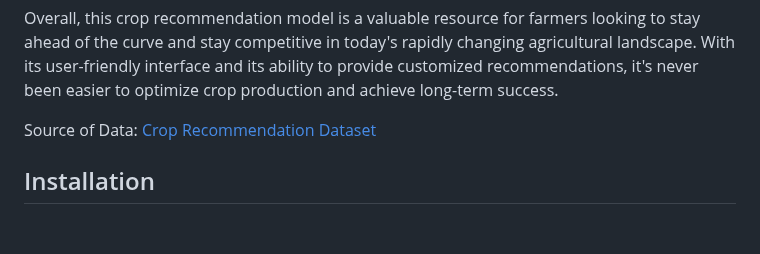
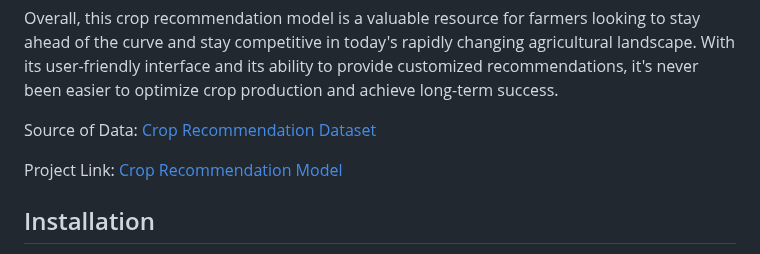
Before and after one commit to Arghya-Banerjee/Crop-Recommendation-ML, a Markdown page: README.md, the part around the change. Drawn GitHub-style; blank space fills up the shorter version.

```diff
--- a/README.md
+++ b/README.md
@@ -13,6 +13,8 @@ The decision tree classifier used in this model is a highly accurate and efficie
 Overall, this crop recommendation model is a valuable resource for farmers looking to stay ahead of the curve and stay competitive in today's rapidly changing agricultural landscape. With its user-friendly interface and its ability to provide customized recommendations, it's never been easier to optimize crop production and achieve long-term success.
 
 Source of Data: [Crop Recommendation Dataset](https://www.kaggle.com/datasets/atharvaingle/crop-recommendation-dataset)
+
+Project Link: [Crop Recommendation Model](https://crop-recommendation-ml.onrender.com)
 
 
 
```
